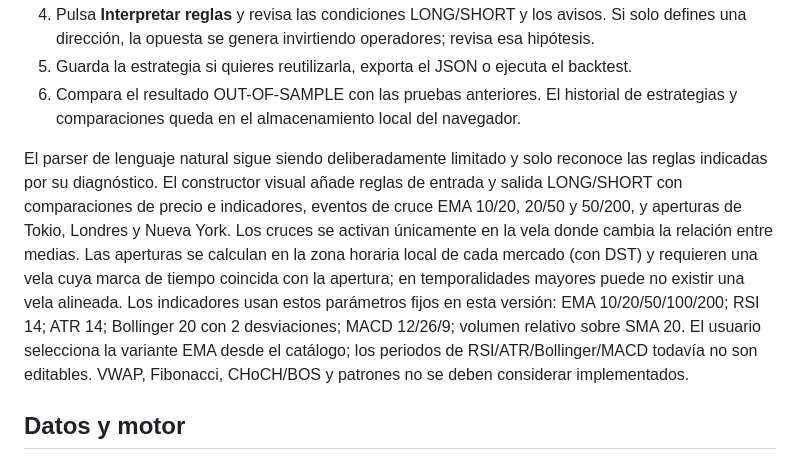
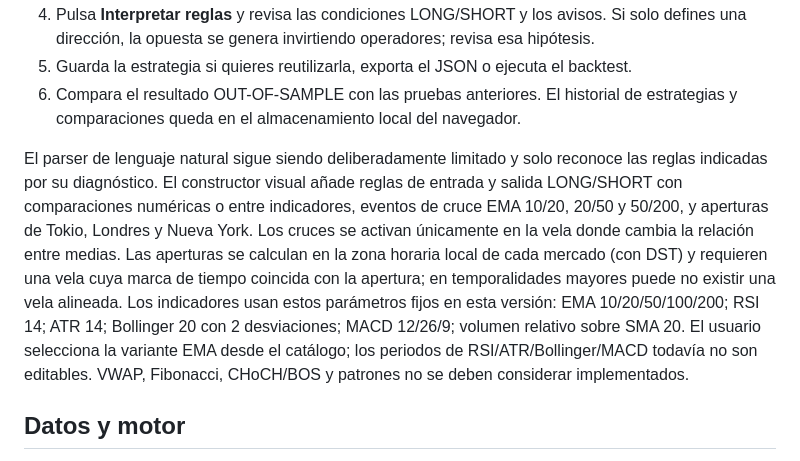
Before and after one commit to Borisgmontes/BGM-Trading-Signals-Bot, a Markdown page: QUANT_LAB.md, the part around the change. Rendered like a GitHub page.

Commit message:
Clarify indicator comparisons in visual builder guide

```diff
--- a/QUANT_LAB.md
+++ b/QUANT_LAB.md
@@ -11,7 +11,7 @@ Estado: laboratorio de investigación en la rama `feature/bgm-quant-lab-btc`. No
 5. Guarda la estrategia si quieres reutilizarla, exporta el JSON o ejecuta el backtest.
 6. Compara el resultado OUT-OF-SAMPLE con las pruebas anteriores. El historial de estrategias y comparaciones queda en el almacenamiento local del navegador.
 
-El parser de lenguaje natural sigue siendo deliberadamente limitado y solo reconoce las reglas indicadas por su diagnóstico. El constructor visual añade reglas de entrada y salida LONG/SHORT con comparaciones de precio e indicadores, eventos de cruce EMA 10/20, 20/50 y 50/200, y aperturas de Tokio, Londres y Nueva York. Los cruces se activan únicamente en la vela donde cambia la relación entre medias. Las aperturas se calculan en la zona horaria local de cada mercado (con DST) y requieren una vela cuya marca de tiempo coincida con la apertura; en temporalidades mayores puede no existir una vela alineada. Los indicadores usan estos parámetros fijos en esta versión: EMA 10/20/50/100/200; RSI 14; ATR 14; Bollinger 20 con 2 desviaciones; MACD 12/26/9; volumen relativo sobre SMA 20. El usuario selecciona la variante EMA desde el catálogo; los periodos de RSI/ATR/Bollinger/MACD todavía no son editables. VWAP, Fibonacci, CHoCH/BOS y patrones no se deben considerar implementados.
+El parser de lenguaje natural sigue siendo deliberadamente limitado y solo reconoce las reglas indicadas por su diagnóstico. El constructor visual añade reglas de entrada y salida LONG/SHORT con comparaciones numéricas o entre indicadores, eventos de cruce EMA 10/20, 20/50 y 50/200, y aperturas de Tokio, Londres y Nueva York. Los cruces se activan únicamente en la vela donde cambia la relación entre medias. Las aperturas se calculan en la zona horaria local de cada mercado (con DST) y requieren una vela cuya marca de tiempo coincida con la apertura; en temporalidades mayores puede no existir una vela alineada. Los indicadores usan estos parámetros fijos en esta versión: EMA 10/20/50/100/200; RSI 14; ATR 14; Bollinger 20 con 2 desviaciones; MACD 12/26/9; volumen relativo sobre SMA 20. El usuario selecciona la variante EMA desde el catálogo; los periodos de RSI/ATR/Bollinger/MACD todavía no son editables. VWAP, Fibonacci, CHoCH/BOS y patrones no se deben considerar implementados.
 
 ## Datos y motor
 
```
